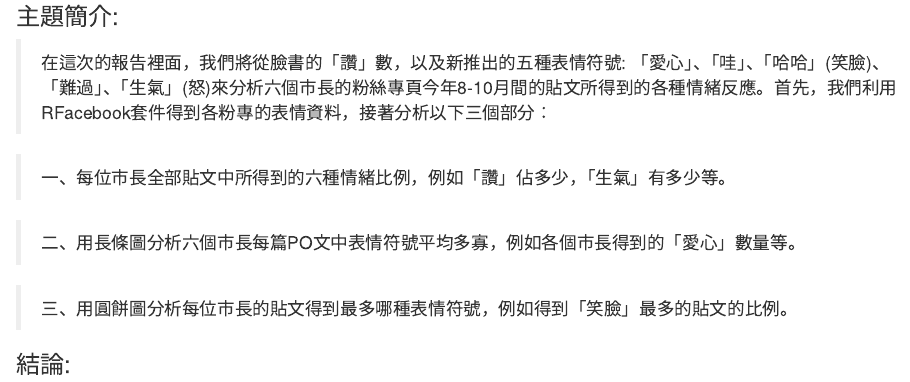
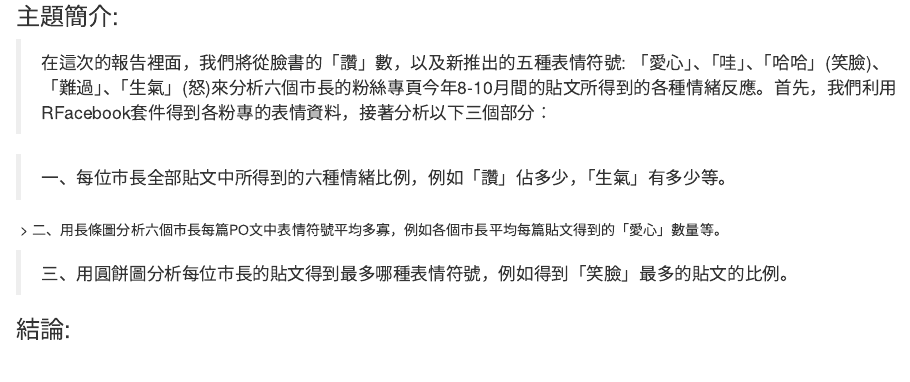
Before and after one commit to tim85613/1061RLads11, an R Markdown document (midterm bonus/ReadMe.Rmd): the page in a window 1100 px wide, from 540 px down. Rendered offline with R 4.5, knitr and Pandoc, with nearby package versions.

Commit message:
Update ReadMe.Rmd

```diff
--- a/midterm bonus/ReadMe.Rmd
+++ b/midterm bonus/ReadMe.Rmd
@@ -20,7 +20,7 @@ output: html_document
 
   > 一、每位市長全部貼文中所得到的六種情緒比例，例如「讚」佔多少，「生氣」有多少等。
 
-  > 二、用長條圖分析六個市長每篇PO文中表情符號平均多寡，例如各個市長得到的「愛心」數量等。
+  > 二、用長條圖分析六個市長每篇PO文中表情符號平均多寡，例如各個市長平均每篇貼文得到的「愛心」數量等。
 
   > 三、用圓餅圖分析每位市長的貼文得到最多哪種表情符號，例如得到「笑臉」最多的貼文的比例。
 
```
